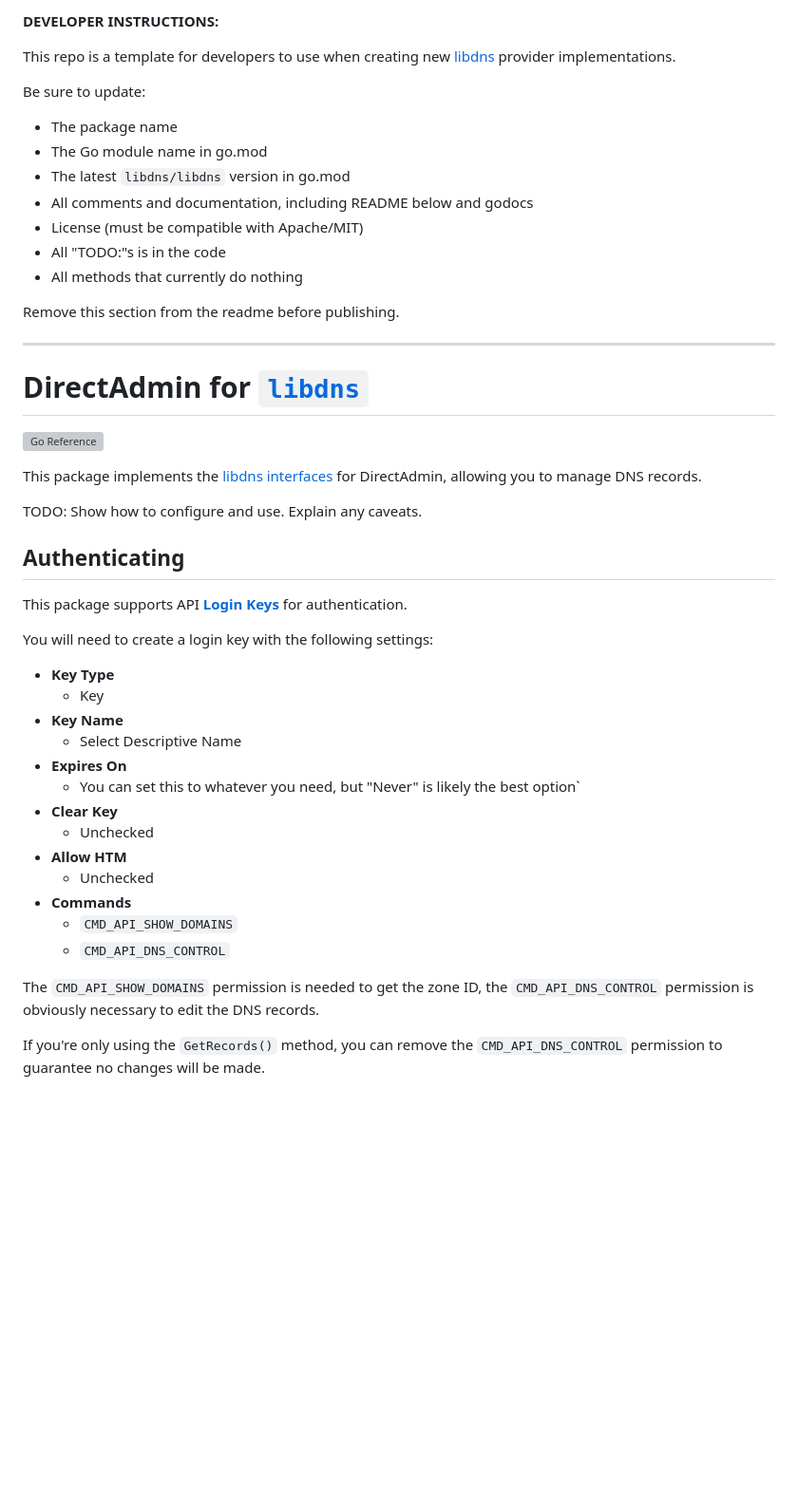
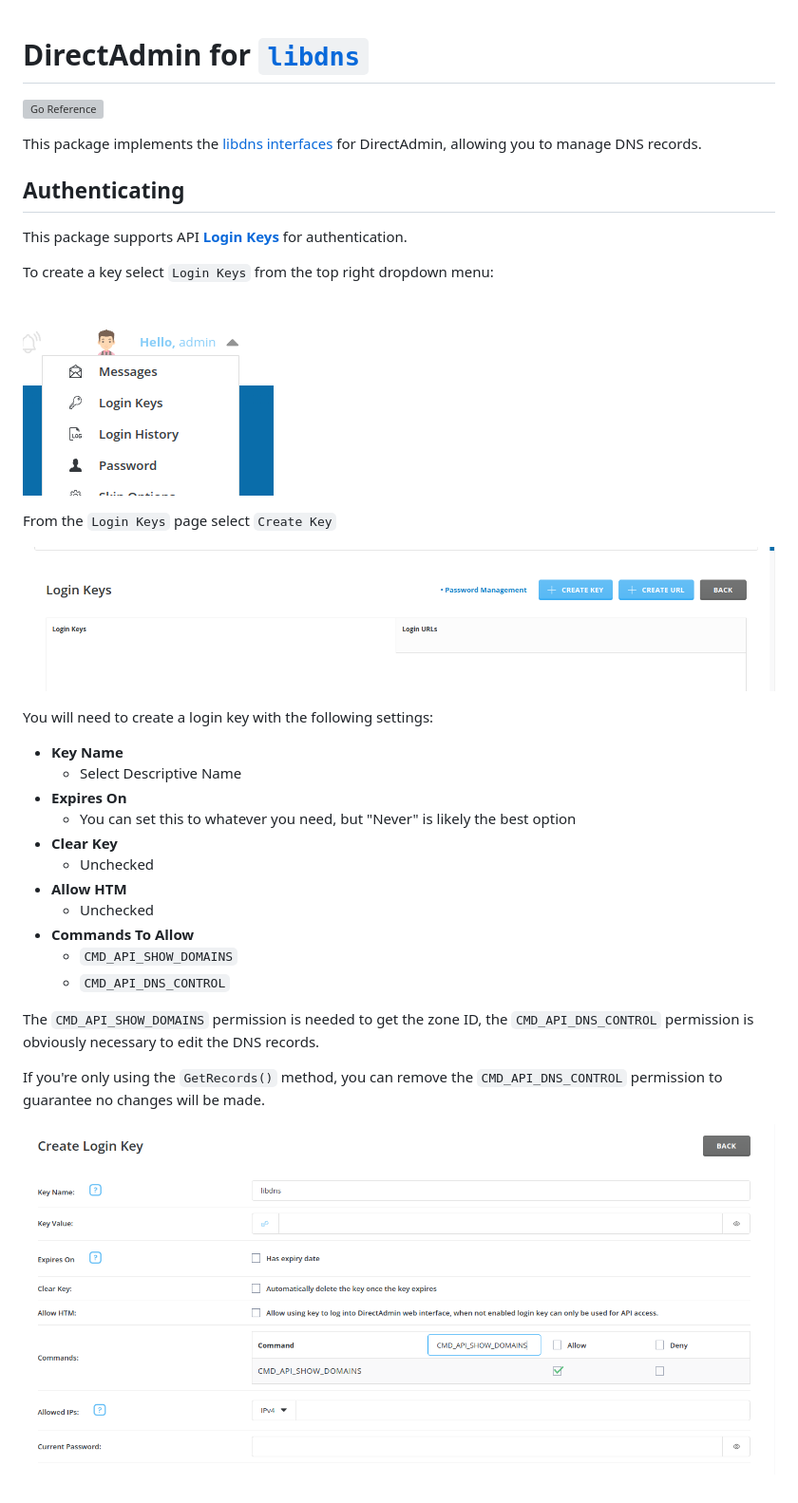
Before and after one commit to libdns/libdns, a Markdown page: README.md, the part around the change. Shown at 95% size. GitHub-like rendering; pictures changed too: assets/admin-dropdown.png (added), assets/login-key-create-button.png (added), assets/login-key-options.png (added); blank space fills up the shorter version; grey boxes are pictures that could not be loaded.

```diff
--- a/README.md
+++ b/README.md
@@ -1,21 +1,3 @@
-**DEVELOPER INSTRUCTIONS:**
-
-This repo is a template for developers to use when creating new [libdns](https://github.com/libdns/libdns) provider implementations.
-
-Be sure to update:
-
-- The package name
-- The Go module name in go.mod
-- The latest `libdns/libdns` version in go.mod
-- All comments and documentation, including README below and godocs
-- License (must be compatible with Apache/MIT)
-- All "TODO:"s is in the code
-- All methods that currently do nothing
-
-Remove this section from the readme before publishing.
-
----
-
 DirectAdmin for [`libdns`](https://github.com/libdns/libdns)
 =======================
 
@@ -23,29 +5,35 @@ DirectAdmin for [`libdns`](https://github.com/libdns/libdns)
 
 This package implements the [libdns interfaces](https://github.com/libdns/libdns) for DirectAdmin, allowing you to manage DNS records.
 
-TODO: Show how to configure and use. Explain any caveats.
-
 
 ## Authenticating
 
 This package supports API **[Login Keys](https://docs.directadmin.com/directadmin/customizing-workflow/api-all-about.html#creating-a-login-key)** for authentication.
 
+To create a key select `Login Keys` from the top right dropdown menu:
+
+![Screenshot of login keys dropdown](./assets/admin-dropdown.png)
+
+From the `Login Keys` page select `Create Key`
+
+![Screenshot of login keys page with create key button](./assets/login-key-create-button.png)
+
 You will need to create a login key with the following settings:
 
-- **Key Type**
-  - Key
 - **Key Name**
   - Select Descriptive Name
 - **Expires On**
-  - You can set this to whatever you need, but "Never" is likely the best option`
+  - You can set this to whatever you need, but "Never" is likely the best option
 - **Clear Key**
   - Unchecked
 - **Allow HTM**
   - Unchecked
-- **Commands**
+- **Commands To Allow**
   - `CMD_API_SHOW_DOMAINS`
   - `CMD_API_DNS_CONTROL`
 
 The `CMD_API_SHOW_DOMAINS` permission is needed to get the zone ID, the `CMD_API_DNS_CONTROL` permission is obviously necessary to edit the DNS records.
 
 If you're only using the `GetRecords()` method, you can remove the `CMD_API_DNS_CONTROL` permission to guarantee no changes will be made.
+
+![Screenshot of login key settings](./assets/login-key-options.png)
```
